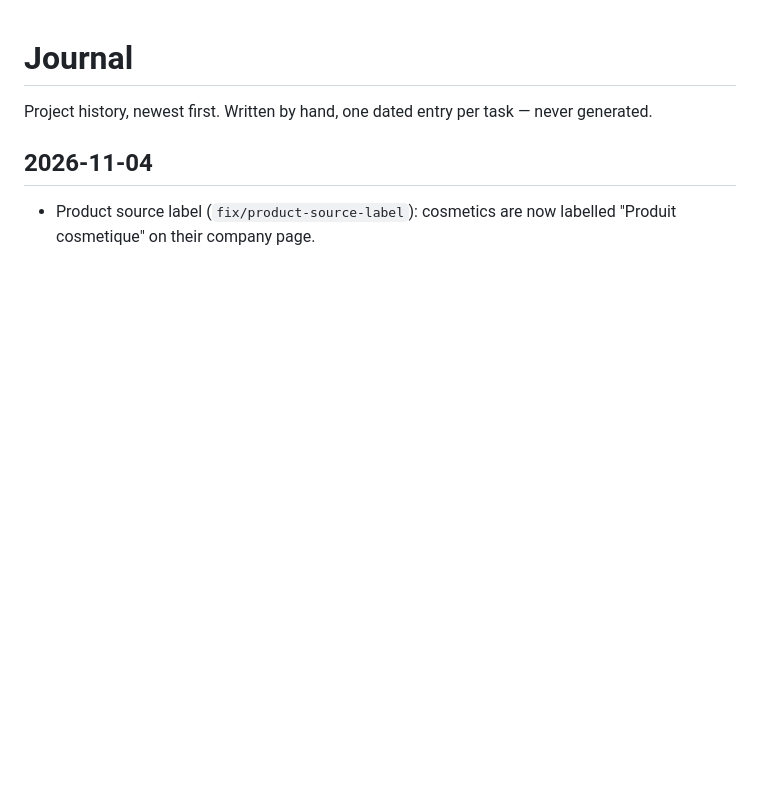
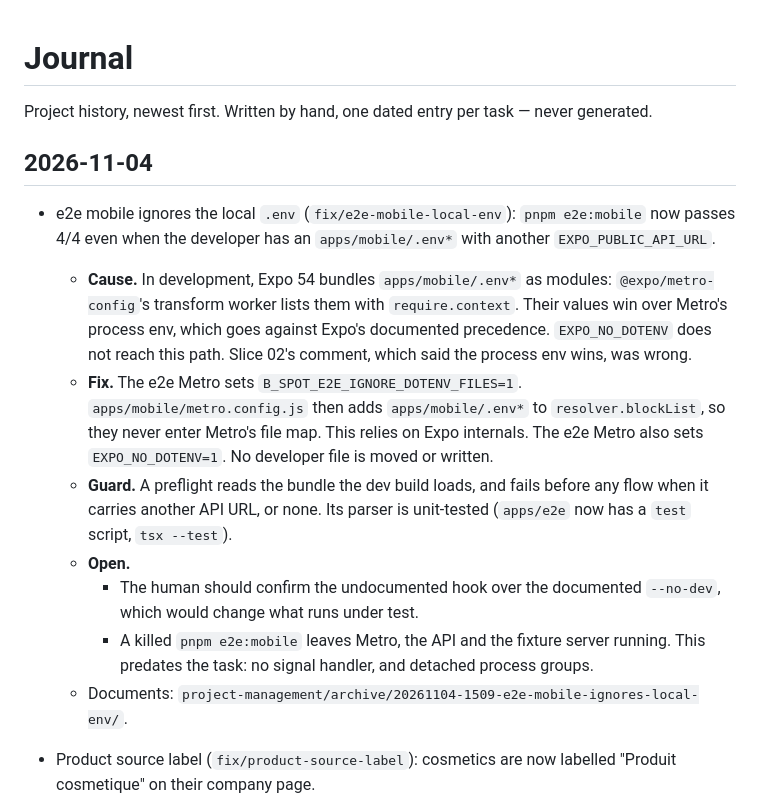
Before and after one commit to Bspot-api/b-spot, a Markdown page: project-management/JOURNAL.md, the part around the change. GitHub-like rendering; blank space fills up the shorter version.

Commit message:
📝 docs(e2e): close e2e-mobile-ignores-local-env, criteria, journal, archive
Co-Authored-By: Claude Opus 5.5 <noreply@anthropic.com>

```diff
--- a/project-management/JOURNAL.md
+++ b/project-management/JOURNAL.md
@@ -4,6 +4,31 @@ Project history, newest first. Written by hand, one dated entry per
 task — never generated.
 
 ## 2026-11-04
+
+- e2e mobile ignores the local `.env` (`fix/e2e-mobile-local-env`):
+  `pnpm e2e:mobile` now passes 4/4 even when the developer has an
+  `apps/mobile/.env*` with another `EXPO_PUBLIC_API_URL`.
+  - **Cause.** In development, Expo 54 bundles `apps/mobile/.env*` as
+    modules: `@expo/metro-config`'s transform worker lists them with
+    `require.context`. Their values win over Metro's process env, which
+    goes against Expo's documented precedence. `EXPO_NO_DOTENV` does not
+    reach this path. Slice 02's comment, which said the process env wins,
+    was wrong.
+  - **Fix.** The e2e Metro sets `B_SPOT_E2E_IGNORE_DOTENV_FILES=1`.
+    `apps/mobile/metro.config.js` then adds `apps/mobile/.env*` to
+    `resolver.blockList`, so they never enter Metro's file map. This
+    relies on Expo internals. The e2e Metro also sets `EXPO_NO_DOTENV=1`.
+    No developer file is moved or written.
+  - **Guard.** A preflight reads the bundle the dev build loads, and fails
+    before any flow when it carries another API URL, or none. Its parser
+    is unit-tested (`apps/e2e` now has a `test` script, `tsx --test`).
+  - **Open.**
+    - The human should confirm the undocumented hook over the documented
+      `--no-dev`, which would change what runs under test.
+    - A killed `pnpm e2e:mobile` leaves Metro, the API and the fixture
+      server running. This predates the task: no signal handler, and
+      detached process groups.
+  - Documents: `project-management/archive/20261104-1509-e2e-mobile-ignores-local-env/`.
 
 - Product source label (`fix/product-source-label`): cosmetics are now
   labelled "Produit cosmetique" on their company page.
```
Also changed, not shown: 4 other files.
